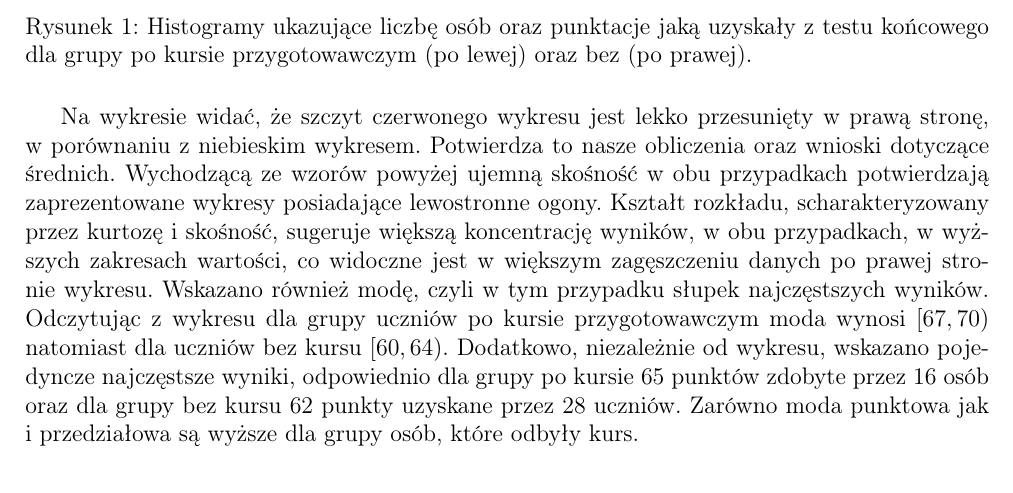
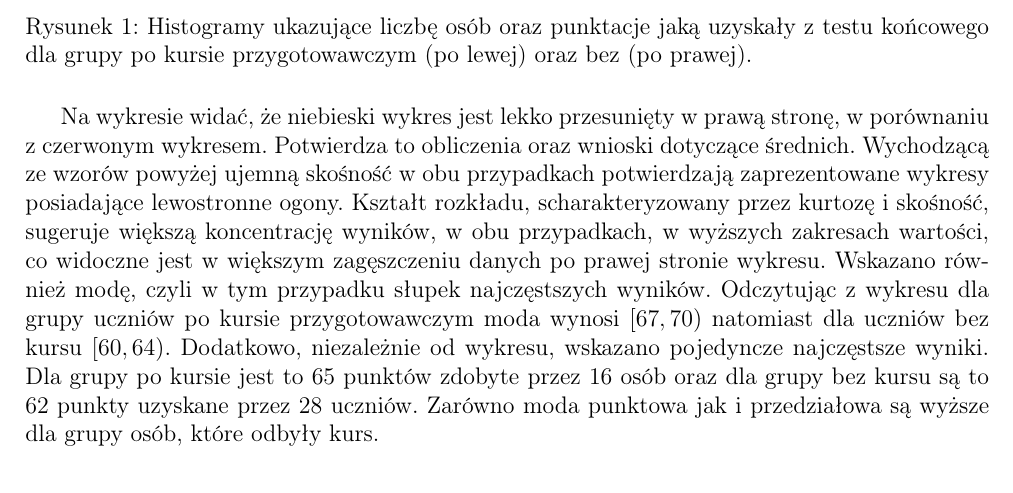
Before and after one commit to MartynaPacyna/Statystyka, a LaTeX document (spr_1.tex): part of page 7 of 9, cut so that both start at the same text. Compiled offline with pdfLaTeX.

Commit message:
poprawki3

```diff
--- a/spr_1.tex
+++ b/spr_1.tex
@@ -279,7 +279,7 @@
 	\caption{Histogramy ukazujące liczbę osób oraz punktacje jaką uzyskały z testu końcowego dla grupy po kursie przygotowawczym (po lewej) oraz bez (po prawej).}
 \end{figure}
 
-	Na wykresie widać, że szczyt czerwonego wykresu jest lekko przesunięty w prawą stronę, w porównaniu z niebieskim wykresem. Potwierdza to nasze obliczenia oraz wnioski dotyczące średnich. Wychodzącą ze wzorów powyżej ujemną skośność w obu przypadkach potwierdzają zaprezentowane wykresy posiadające lewostronne ogony. Kształt rozkładu, scharakteryzowany przez kurtozę i skośność, sugeruje większą koncentrację wyników, w obu przypadkach, w wyższych zakresach wartości, co widoczne jest w większym zagęszczeniu danych po prawej stronie wykresu. Wskazano również modę, czyli w tym przypadku słupek najczęstszych wyników. Odczytując z wykresu dla grupy uczniów po kursie przygotowawczym moda wynosi $[67,70)$  natomiast dla uczniów bez kursu $[60,64)$. Dodatkowo, niezależnie od wykresu, wskazano pojedyncze najczęstsze wyniki, odpowiednio dla grupy po kursie $65$ punktów zdobyte przez $16$ osób oraz dla grupy bez kursu $62$ punkty uzyskane przez $28$ uczniów. Zarówno moda punktowa jak i przedziałowa są wyższe dla grupy osób, które odbyły kurs.
+	Na wykresie widać, że niebieski wykres jest lekko przesunięty w prawą stronę, w porównaniu z czerwonym wykresem. Potwierdza to obliczenia oraz wnioski dotyczące średnich. Wychodzącą ze wzorów powyżej ujemną skośność w obu przypadkach potwierdzają zaprezentowane wykresy posiadające lewostronne ogony. Kształt rozkładu, scharakteryzowany przez kurtozę i skośność, sugeruje większą koncentrację wyników, w obu przypadkach, w wyższych zakresach wartości, co widoczne jest w większym zagęszczeniu danych po prawej stronie wykresu. Wskazano również modę, czyli w tym przypadku słupek najczęstszych wyników. Odczytując z wykresu dla grupy uczniów po kursie przygotowawczym moda wynosi $[67,70)$  natomiast dla uczniów bez kursu $[60,64)$. Dodatkowo, niezależnie od wykresu, wskazano pojedyncze najczęstsze wyniki. Dla grupy po kursie jest to $65$ punktów zdobyte przez $16$ osób oraz dla grupy bez kursu są to $62$ punkty uzyskane przez $28$ uczniów. Zarówno moda punktowa jak i przedziałowa są wyższe dla grupy osób, które odbyły kurs.
 
 \begin{figure}[H]
 	\centering
```
Also changed, not shown: spr_1.pdf, 2 other files.
